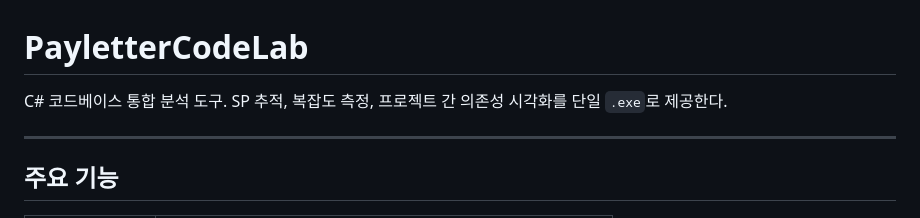
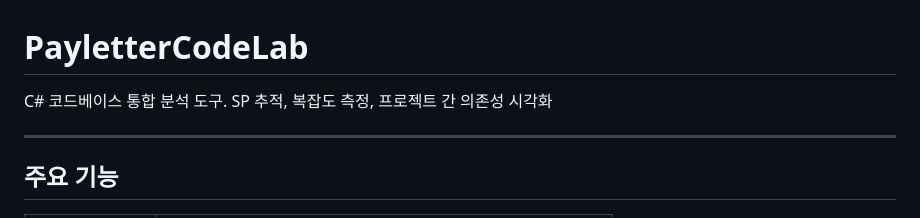
Before and after one commit to Jeon-Jae-woo/PayletterCodeLab, a Markdown page: README.md, the part around the change. Drawn GitHub-style.

```diff
--- a/README.md
+++ b/README.md
@@ -1,7 +1,7 @@
 # PayletterCodeLab
 
 C# 코드베이스 통합 분석 도구.
-SP 추적, 복잡도 측정, 프로젝트 간 의존성 시각화를 단일 `.exe`로 제공한다.
+SP 추적, 복잡도 측정, 프로젝트 간 의존성 시각화
 
 ---
 
```
